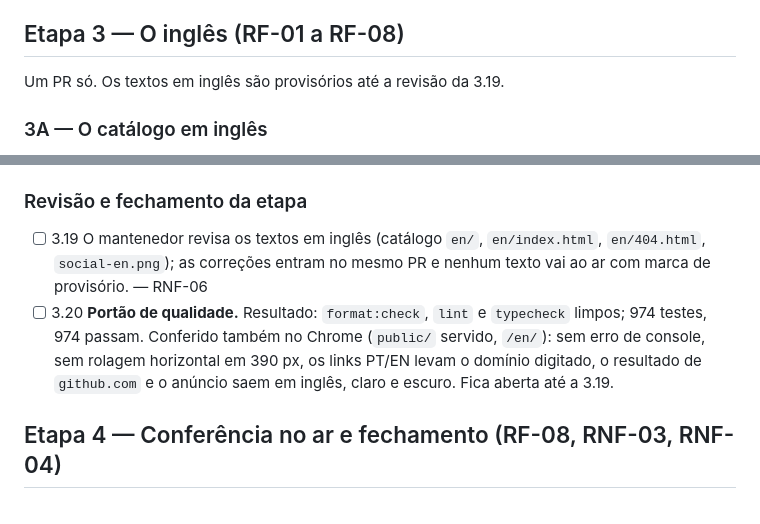
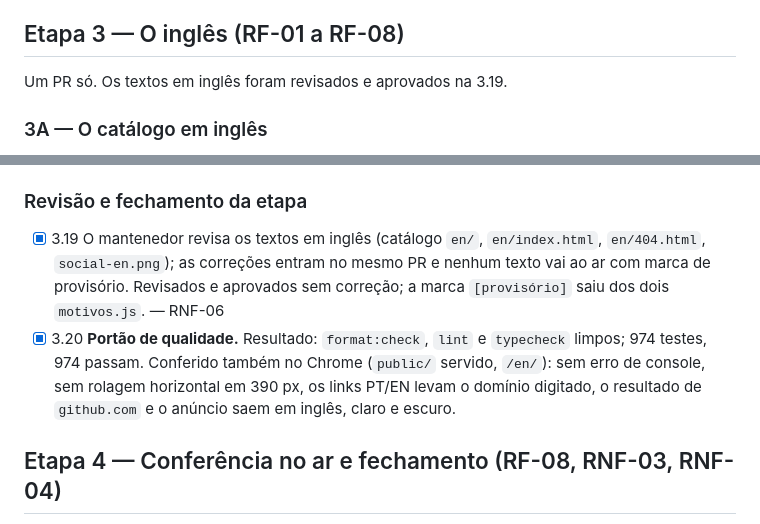
Before and after one commit to ryanvmorais/dmarc-facil, a Markdown page: specs/008-ingles/tasks.md, 2 parts joined by grey strips. GitHub-like rendering.

Commit message:
docs: registra a revisão dos textos em inglês na spec 008
Co-Authored-By: Claude Sonnet 5.5 <noreply@anthropic.com>

```diff
--- a/specs/008-ingles/tasks.md
+++ b/specs/008-ingles/tasks.md
@@ -54,7 +54,7 @@ Nenhuma frase muda. O catálogo ainda tem um idioma só.
 
 ## Etapa 3 — O inglês (RF-01 a RF-08)
 
-Um PR só. Os textos em inglês são provisórios até a revisão da 3.19.
+Um PR só. Os textos em inglês foram revisados e aprovados na 3.19.
 
 ### 3A — O catálogo em inglês
 
@@ -88,8 +88,8 @@ Um PR só. Os textos em inglês são provisórios até a revisão da 3.19.
 
 ### Revisão e fechamento da etapa
 
-- [ ] 3.19 O mantenedor revisa os textos em inglês (catálogo `en/`, `en/index.html`, `en/404.html`, `social-en.png`); as correções entram no mesmo PR e nenhum texto vai ao ar com marca de provisório. — RNF-06
-- [ ] 3.20 **Portão de qualidade.** Resultado: `format:check`, `lint` e `typecheck` limpos; 974 testes, 974 passam. Conferido também no Chrome (`public/` servido, `/en/`): sem erro de console, sem rolagem horizontal em 390 px, os links PT/EN levam o domínio digitado, o resultado de `github.com` e o anúncio saem em inglês, claro e escuro. Fica aberta até a 3.19.
+- [x] 3.19 O mantenedor revisa os textos em inglês (catálogo `en/`, `en/index.html`, `en/404.html`, `social-en.png`); as correções entram no mesmo PR e nenhum texto vai ao ar com marca de provisório. Revisados e aprovados sem correção; a marca `[provisório]` saiu dos dois `motivos.js`. — RNF-06
+- [x] 3.20 **Portão de qualidade.** Resultado: `format:check`, `lint` e `typecheck` limpos; 974 testes, 974 passam. Conferido também no Chrome (`public/` servido, `/en/`): sem erro de console, sem rolagem horizontal em 390 px, os links PT/EN levam o domínio digitado, o resultado de `github.com` e o anúncio saem em inglês, claro e escuro.
 
 ## Etapa 4 — Conferência no ar e fechamento (RF-08, RNF-03, RNF-04)
 
```
